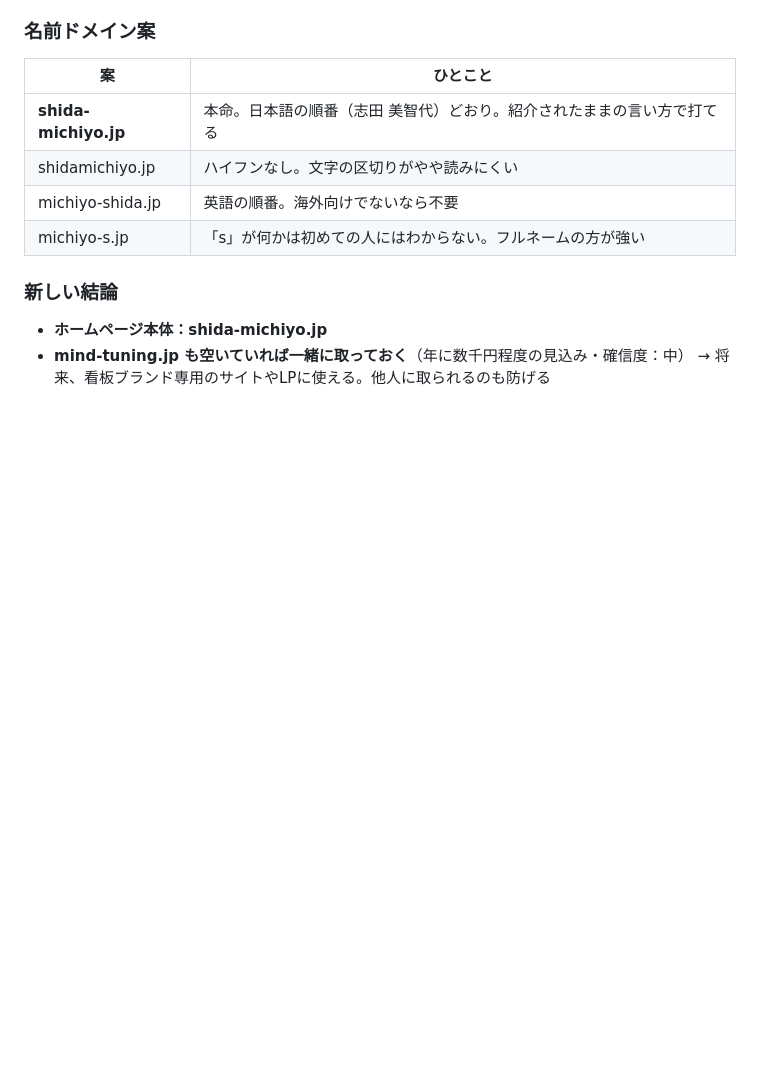
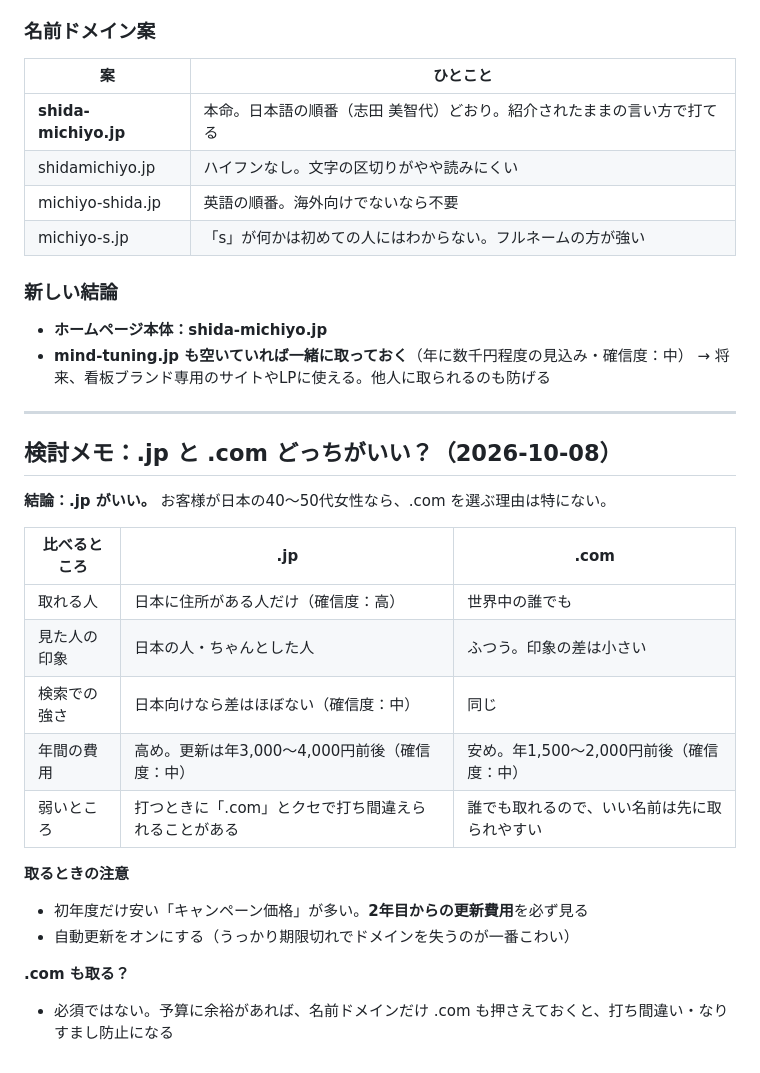
Before and after one commit to michiyo1023/kigyo-5step-lp, a Markdown page: docs/domain-ideas.md, the part around the change. Drawn GitHub-style; blank space fills up the shorter version.

Commit message:
Add .jp vs .com comparison
Co-Authored-By: Claude Opus 5.5 <noreply@anthropic.com>
Claude-Session: https://claude.ai/code/session_014eap3xaecBaB6ejdZy9WmR

```diff
--- a/docs/domain-ideas.md
+++ b/docs/domain-ideas.md
@@ -128,3 +128,24 @@
 - **ホームページ本体：shida-michiyo.jp**
 - **mind-tuning.jp も空いていれば一緒に取っておく**（年に数千円程度の見込み・確信度：中）
   → 将来、看板ブランド専用のサイトやLPに使える。他人に取られるのも防げる
+
+---
+
+## 検討メモ：.jp と .com どっちがいい？（2026-10-08）
+
+**結論：.jp がいい。** お客様が日本の40〜50代女性なら、.com を選ぶ理由は特にない。
+
+| 比べるところ | .jp | .com |
+|---|---|---|
+| 取れる人 | 日本に住所がある人だけ（確信度：高） | 世界中の誰でも |
+| 見た人の印象 | 日本の人・ちゃんとした人 | ふつう。印象の差は小さい |
+| 検索での強さ | 日本向けなら差はほぼない（確信度：中） | 同じ |
+| 年間の費用 | 高め。更新は年3,000〜4,000円前後（確信度：中） | 安め。年1,500〜2,000円前後（確信度：中） |
+| 弱いところ | 打つときに「.com」とクセで打ち間違えられることがある | 誰でも取れるので、いい名前は先に取られやすい |
+
+**取るときの注意**
+- 初年度だけ安い「キャンペーン価格」が多い。**2年目からの更新費用**を必ず見る
+- 自動更新をオンにする（うっかり期限切れでドメインを失うのが一番こわい）
+
+**.com も取る？**
+- 必須ではない。予算に余裕があれば、名前ドメインだけ .com も押さえておくと、打ち間違い・なりすまし防止になる
```
